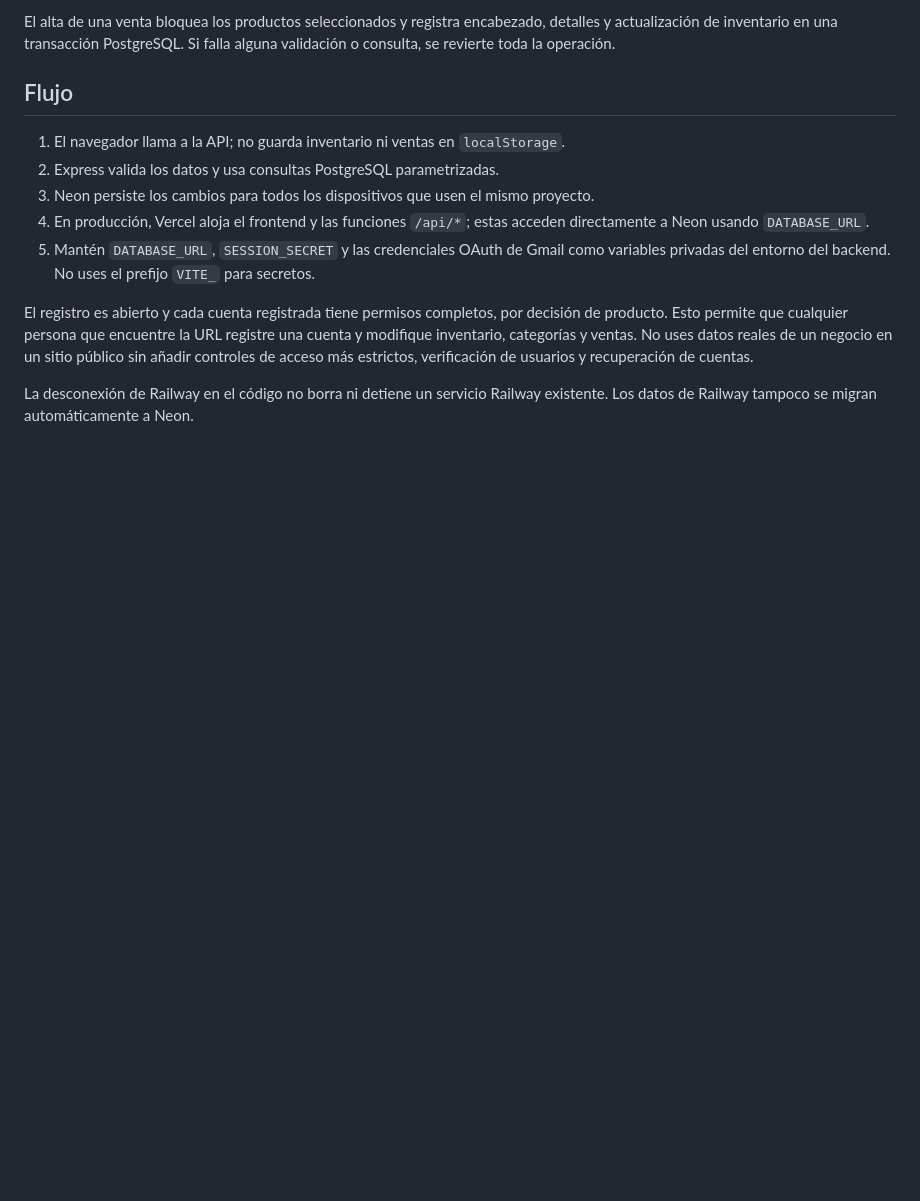
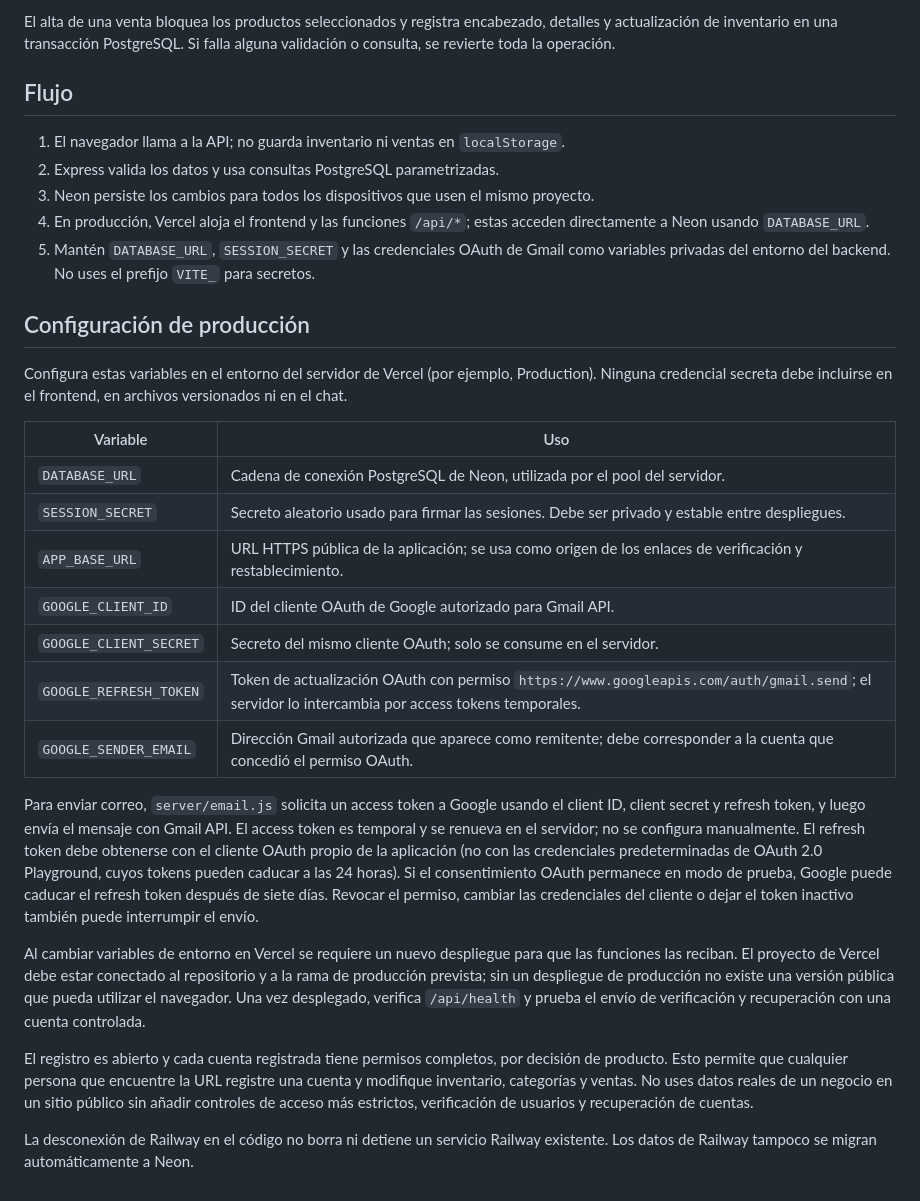
Before and after one commit to andersonreyez2006-star/Tiendita-San-Isidro-Proyect-1, a Markdown page: docs/ARQUITECTURA.md, the part around the change. GitHub-like rendering; blank space fills up the shorter version.

Commit message:
Document production email configuration
Co-authored-by: Copilot App <223556219+Copilot@users.noreply.github.com>

```diff
--- a/docs/ARQUITECTURA.md
+++ b/docs/ARQUITECTURA.md
@@ -49,6 +49,24 @@ El alta de una venta bloquea los productos seleccionados y registra encabezado,
 4. En producción, Vercel aloja el frontend y las funciones `/api/*`; estas acceden directamente a Neon usando `DATABASE_URL`.
 5. Mantén `DATABASE_URL`, `SESSION_SECRET` y las credenciales OAuth de Gmail como variables privadas del entorno del backend. No uses el prefijo `VITE_` para secretos.
 
+## Configuración de producción
+
+Configura estas variables en el entorno del servidor de Vercel (por ejemplo, Production). Ninguna credencial secreta debe incluirse en el frontend, en archivos versionados ni en el chat.
+
+| Variable | Uso |
+|---|---|
+| `DATABASE_URL` | Cadena de conexión PostgreSQL de Neon, utilizada por el pool del servidor. |
+| `SESSION_SECRET` | Secreto aleatorio usado para firmar las sesiones. Debe ser privado y estable entre despliegues. |
+| `APP_BASE_URL` | URL HTTPS pública de la aplicación; se usa como origen de los enlaces de verificación y restablecimiento. |
+| `GOOGLE_CLIENT_ID` | ID del cliente OAuth de Google autorizado para Gmail API. |
+| `GOOGLE_CLIENT_SECRET` | Secreto del mismo cliente OAuth; solo se consume en el servidor. |
+| `GOOGLE_REFRESH_TOKEN` | Token de actualización OAuth con permiso `https://www.googleapis.com/auth/gmail.send`; el servidor lo intercambia por access tokens temporales. |
+| `GOOGLE_SENDER_EMAIL` | Dirección Gmail autorizada que aparece como remitente; debe corresponder a la cuenta que concedió el permiso OAuth. |
+
+Para enviar correo, `server/email.js` solicita un access token a Google usando el client ID, client secret y refresh token, y luego envía el mensaje con Gmail API. El access token es temporal y se renueva en el servidor; no se configura manualmente. El refresh token debe obtenerse con el cliente OAuth propio de la aplicación (no con las credenciales predeterminadas de OAuth 2.0 Playground, cuyos tokens pueden caducar a las 24 horas). Si el consentimiento OAuth permanece en modo de prueba, Google puede caducar el refresh token después de siete días. Revocar el permiso, cambiar las credenciales del cliente o dejar el token inactivo también puede interrumpir el envío.
+
+Al cambiar variables de entorno en Vercel se requiere un nuevo despliegue para que las funciones las reciban. El proyecto de Vercel debe estar conectado al repositorio y a la rama de producción prevista; sin un despliegue de producción no existe una versión pública que pueda utilizar el navegador. Una vez desplegado, verifica `/api/health` y prueba el envío de verificación y recuperación con una cuenta controlada.
+
 El registro es abierto y cada cuenta registrada tiene permisos completos, por decisión de producto. Esto permite que cualquier persona que encuentre la URL registre una cuenta y modifique inventario, categorías y ventas. No uses datos reales de un negocio en un sitio público sin añadir controles de acceso más estrictos, verificación de usuarios y recuperación de cuentas.
 
 La desconexión de Railway en el código no borra ni detiene un servicio Railway existente. Los datos de Railway tampoco se migran automáticamente a Neon.
```
